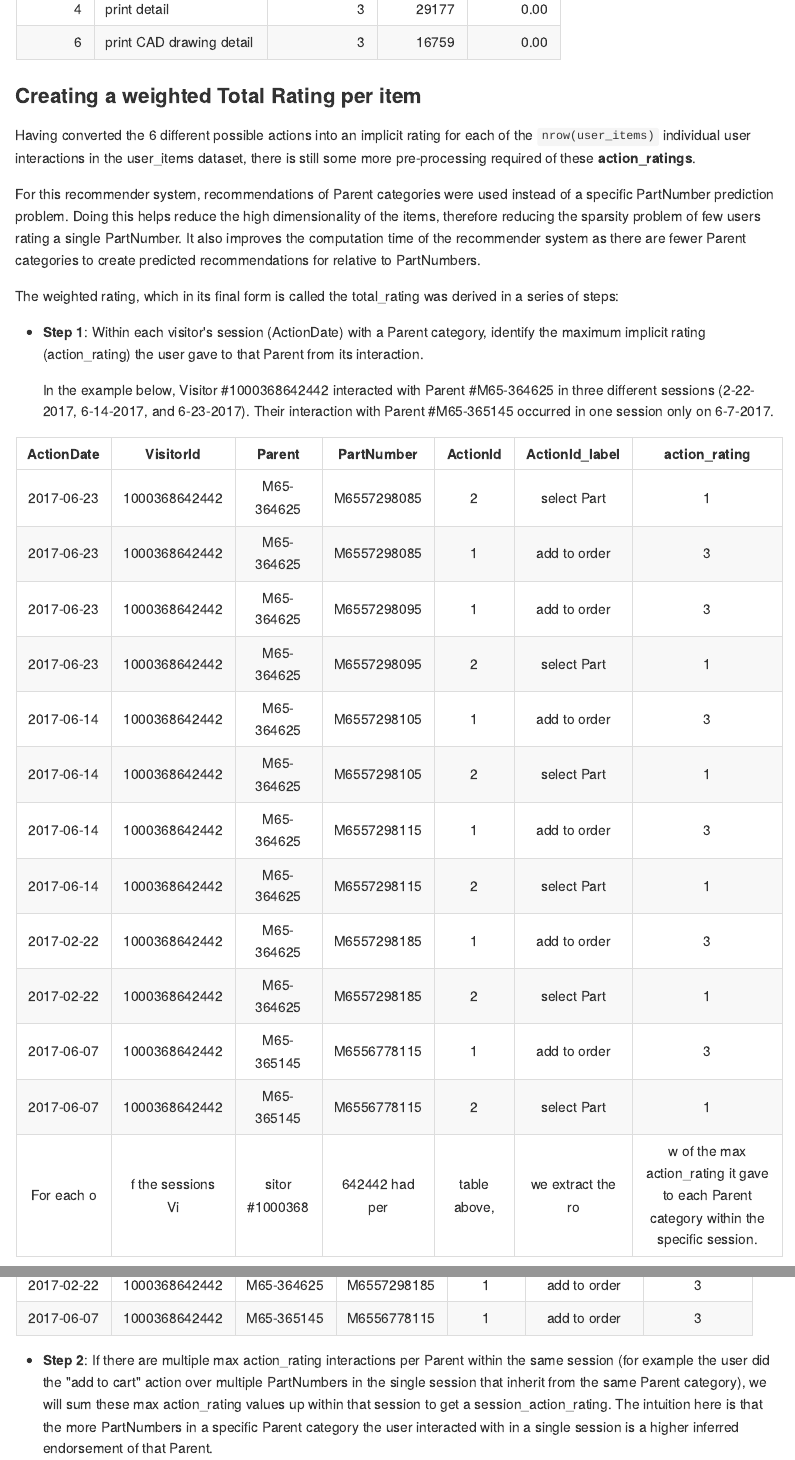
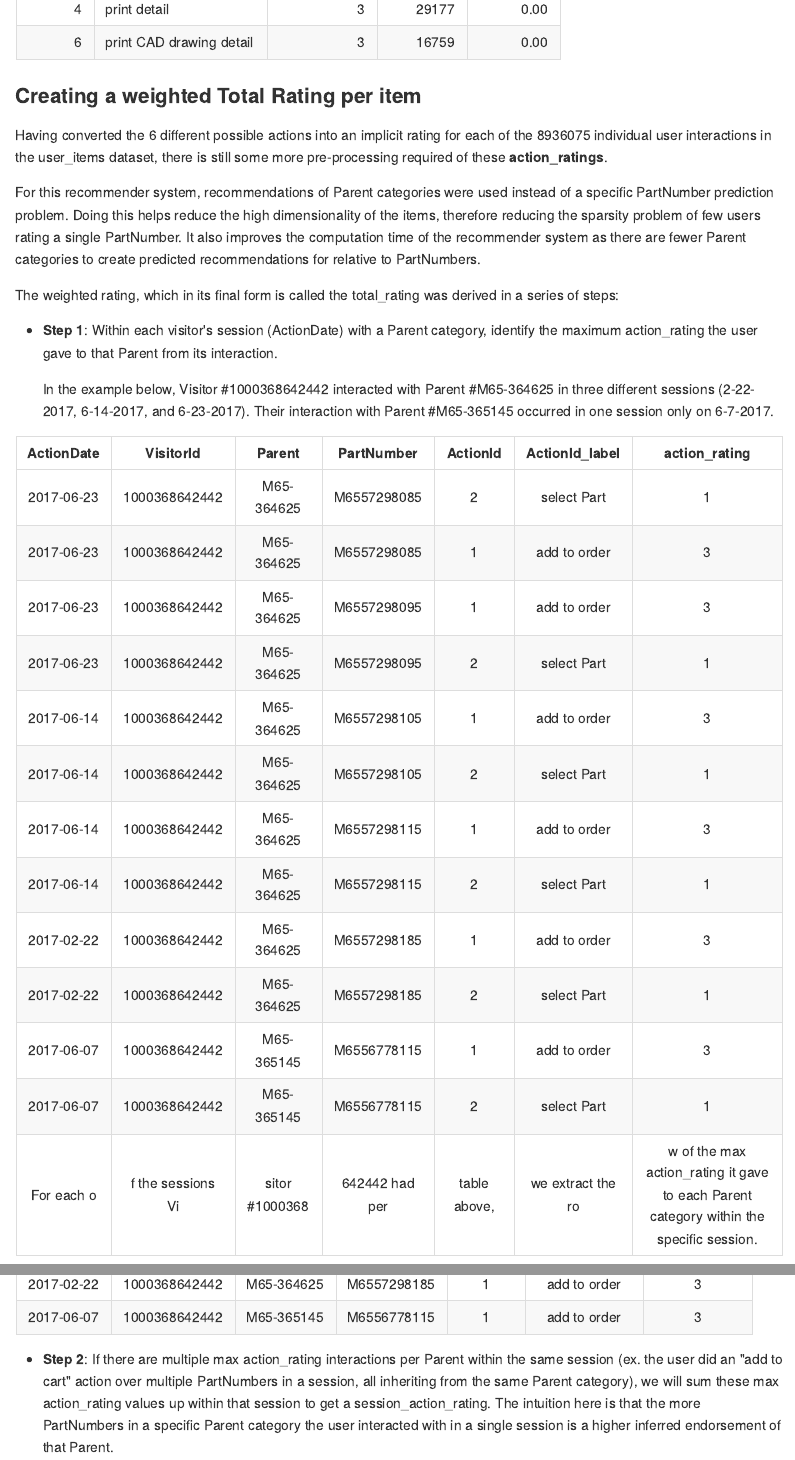
Before and after one commit to BrandonHoeft/Rec-Engine-498, an R Markdown document (EDA_and_collaborative_filtering.Rmd): the page in a window 1100 px wide, from 13310 px down, and a second part further down, joined at a grey line. The pictures show the output file EDA_and_collaborative_filtering.md that the author committed with the source, drawn offline in the style of GitHub; long lines of code are wrapped.

Commit message:
updated some typos. Up to date to Collaborative Filtering section.

````diff
--- a/EDA_and_collaborative_filtering.Rmd
+++ b/EDA_and_collaborative_filtering.Rmd
@@ -561,13 +561,13 @@ user_items %>%
 
 ### Creating a weighted Total Rating per item
 
-Having converted the 6 different possible actions into an implicit rating for each of the `nrow(user_items)` individual user interactions in the user_items dataset, there is still some more pre-processing required of these **action_ratings**.
+Having converted the 6 different possible actions into an implicit rating for each of the `r nrow(user_items)` individual user interactions in the user_items dataset, there is still some more pre-processing required of these **action_ratings**.
 
 For this recommender system, recommendations of Parent categories were used instead of a specific PartNumber prediction problem. Doing this helps reduce the high dimensionality of the items, therefore reducing the sparsity problem of few users rating a single PartNumber. It also improves the computation time of the recommender system as there are fewer Parent categories to create predicted recommendations for relative to PartNumbers.
 
 The weighted rating, which in its final form is called the total_rating was derived in a series of steps:
 
-* **Step 1**: Within each visitor's session (ActionDate) with a Parent category, identify the maximum implicit rating (action_rating) the user gave to that Parent from its interaction.
+* **Step 1**: Within each visitor's session (ActionDate) with a Parent category, identify the maximum action_rating the user gave to that Parent from its interaction.
 
     In the example below, Visitor #1000368642442 interacted with Parent #M65-364625 in three different sessions (2-22-2017, 6-14-2017, and  6-23-2017). Their interaction with Parent #M65-365145 occurred in one session only on 6-7-2017.
 
@@ -597,7 +597,7 @@ example_step1 %>%
 ```
 
 
-* **Step 2**: If there are multiple max action_rating interactions per Parent within the same session (for example the user did the "add to cart" action over multiple PartNumbers in the single session that inherit from the same Parent category), we will sum these max action_rating values up within that session to get a session_action_rating. The intuition here is that the more PartNumbers in a specific Parent category the user interacted with in a single session is a higher inferred endorsement of that Parent.
+* **Step 2**: If there are multiple max action_rating interactions per Parent within the same session (ex. the user did an "add to cart" action over multiple PartNumbers in a session, all inheriting from the same Parent category), we will sum these max action_rating values up within that session to get a session_action_rating. The intuition here is that the more PartNumbers in a specific Parent category the user interacted with in a single session is a higher inferred endorsement of that Parent.
 
     Back to our example. Visitor #1000368642442 did in fact interact with multiple different PartNumbers of  the same Parent #M65-364625 within a couple specific sessions (6-14-2017 and 6-23-2017). Hence multiple rows for those dates as illustrated above. Per the described weighting method, we sum up the max action_rating values within the session (ActionDate) and Parent category to yield Visitor #1000368642442's session_action_rating with a Parent.
 
````
Also changed, not shown: EDA_and_collaborative_filtering.md, EDA_and_collaborative_filtering.Rmd (2 more changed lines).
